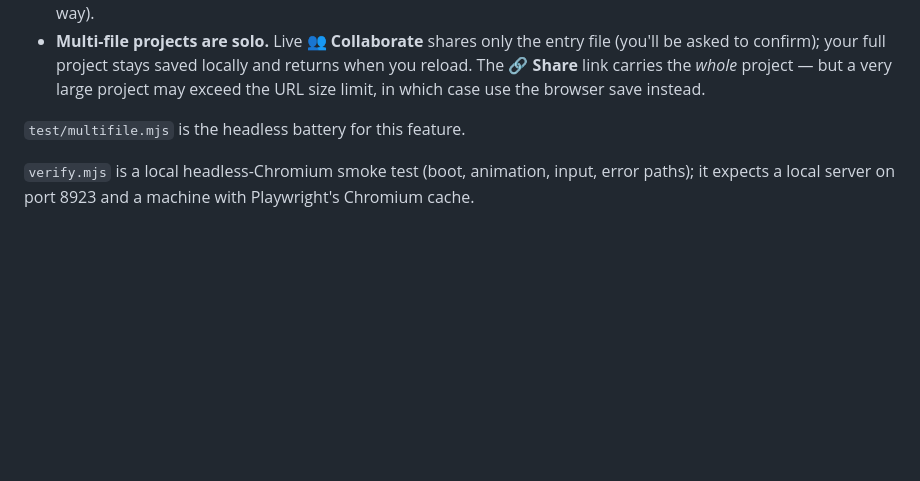
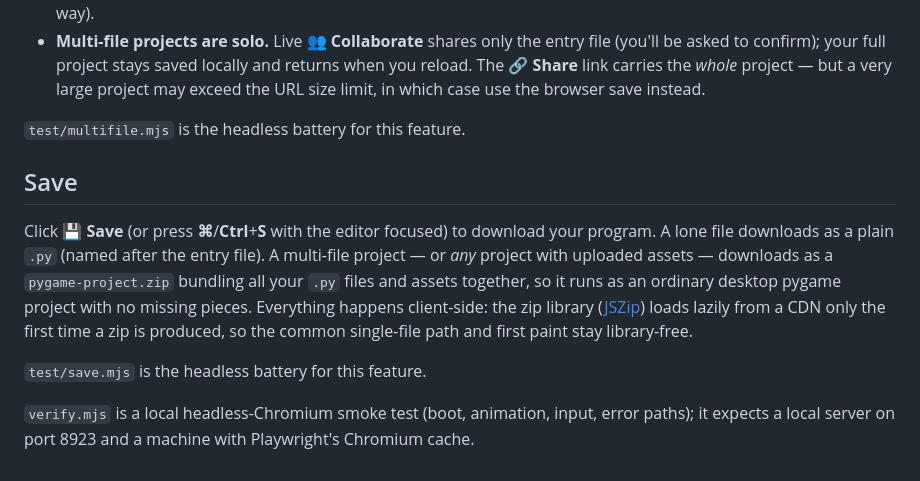
Before and after one commit to PartlyWhole/pygame-playground, a Markdown page: README.md, the part around the change. Drawn GitHub-style; blank space fills up the shorter version.

Commit message:
docs(save): document the Save button / Cmd-S and the lazy zip bundling
Co-Authored-By: Claude Opus 4.8 <noreply@anthropic.com>

```diff
--- a/README.md
+++ b/README.md
@@ -168,5 +168,18 @@ Limitations (v1):
 
 `test/multifile.mjs` is the headless battery for this feature.
 
+## Save
+
+Click **💾 Save** (or press **⌘**/**Ctrl**+**S** with the editor focused) to download
+your program. A lone file downloads as a plain `.py` (named after the entry file).
+A multi-file project — or *any* project with uploaded assets — downloads as a
+`pygame-project.zip` bundling all your `.py` files and assets together, so it runs
+as an ordinary desktop pygame project with no missing pieces. Everything happens
+client-side: the zip library ([JSZip](https://stuk.github.io/jszip/)) loads lazily
+from a CDN only the first time a zip is produced, so the common single-file path
+and first paint stay library-free.
+
+`test/save.mjs` is the headless battery for this feature.
+
 `verify.mjs` is a local headless-Chromium smoke test (boot, animation, input, error paths);
 it expects a local server on port 8923 and a machine with Playwright's Chromium cache.
```
